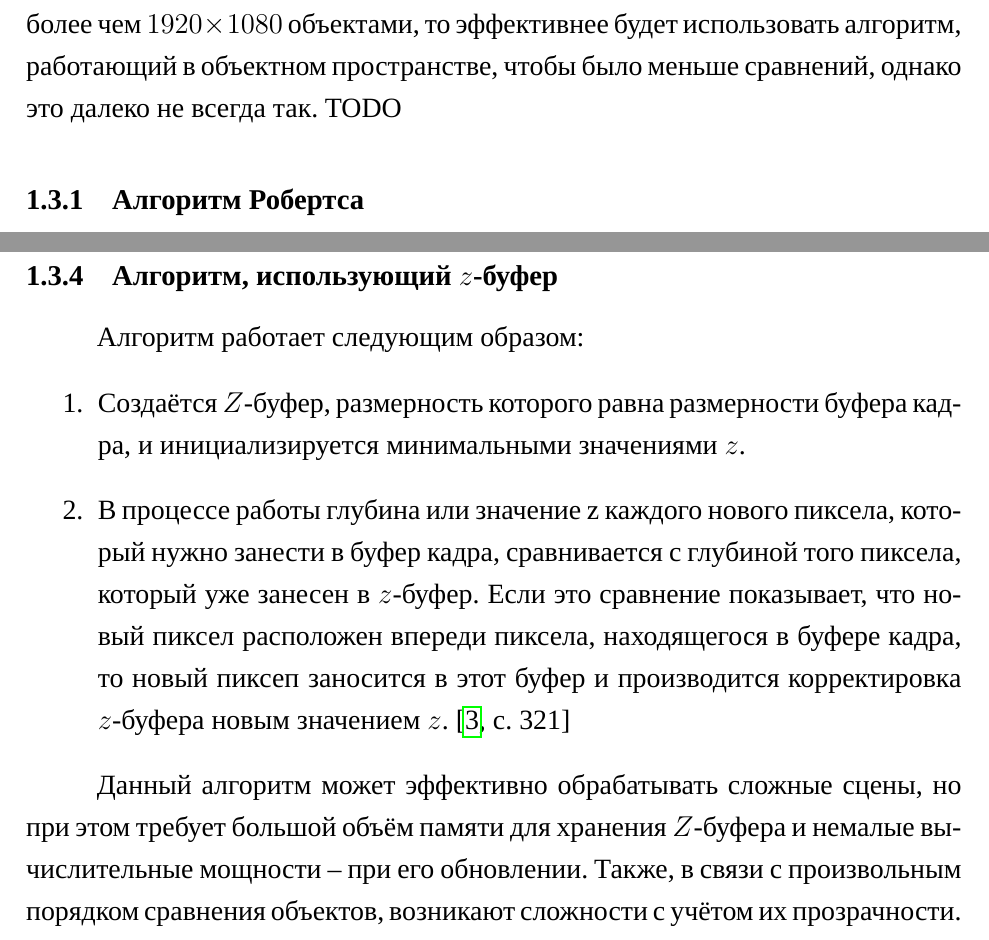
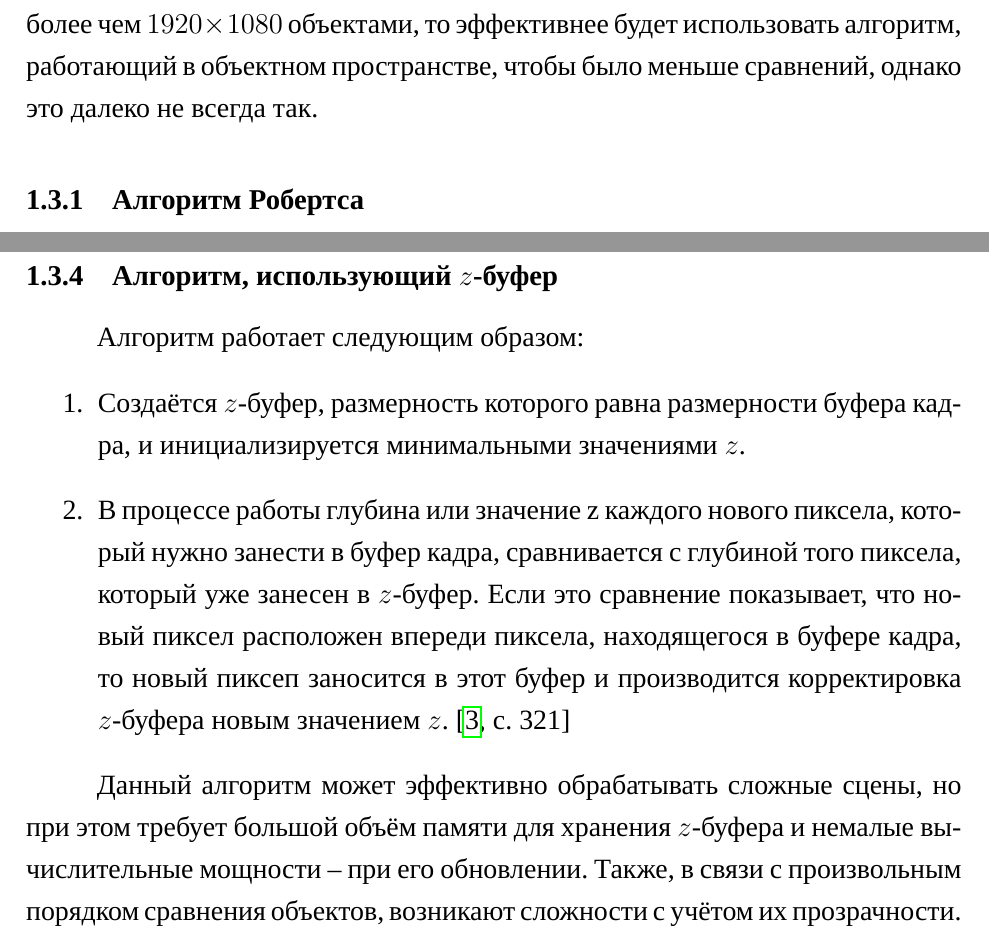
Before and after one commit to runebone/cg-cw-s5-bmstu, a LaTeX document (docs/main.tex, which reads docs/report/02_analytical.tex): two parts of pages 7 and 9 of 17, joined at a grey line, cut so that both start at the same text. Compiled offline with LuaLaTeX.

Commit message:
switch case

```diff
--- a/docs/report/02_analytical.tex
+++ b/docs/report/02_analytical.tex
@@ -94,7 +94,7 @@
 На первый взгляд может показаться, что, если мы редко имеем дело с более чем
 $1920 \times 1080$ объектами, то эффективнее будет использовать алгоритм,
 работающий в объектном пространстве, чтобы было меньше сравнений, однако это
-далеко не всегда так. TODO
+далеко не всегда так.
 
 \subsubsection{Алгоритм Робертса}
 
@@ -160,7 +160,7 @@ $1920 \times 1080$ объектами, то эффективнее будет и
 
 Алгоритм работает следующим образом:
 \begin{enumerate}
-    \item Создаётся $Z$-буфер, размерность которого равна размерности буфера
+    \item Создаётся $z$-буфер, размерность которого равна размерности буфера
         кадра, и инициализируется минимальными значениями $z$.
     \item В процессе работы глубина или значение z каждого нового пиксела,
         который нужно занести в буфер кадра, сравнивается с глубиной того
@@ -171,7 +171,7 @@ $1920 \times 1080$ объектами, то эффективнее будет и
 \end{enumerate}
 
 Данный алгоритм может эффективно обрабатывать сложные сцены, но при этом
-требует большой объём памяти для хранения $Z$-буфера и немалые вычислительные
+требует большой объём памяти для хранения $z$-буфера и немалые вычислительные
 мощности -- при его обновлении. Также, в связи с произвольным порядком
 сравнения объектов, возникают сложности с учётом их прозрачности.
 
```
Also changed, not shown: docs/report/02_analytical.tex (4 more changed lines).
